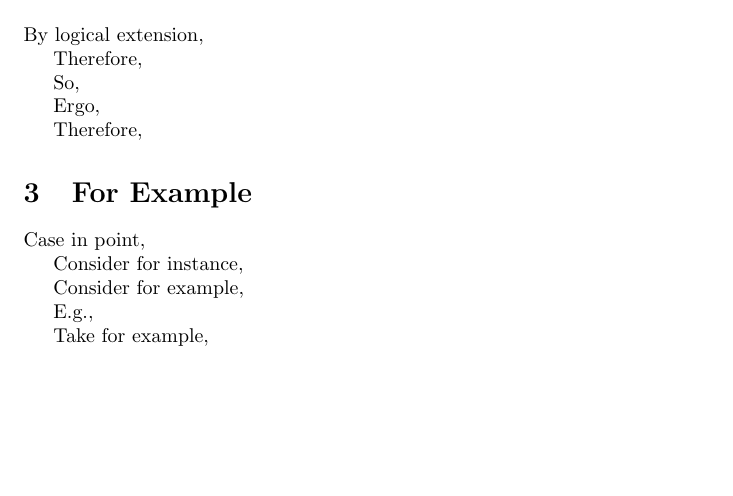
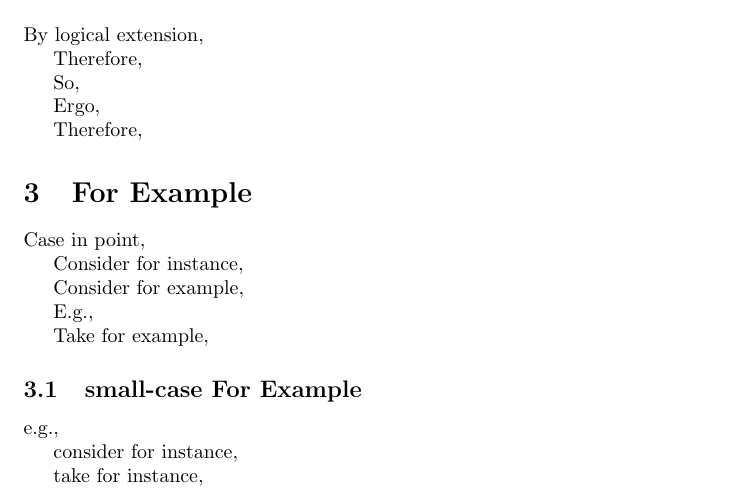
Before and after one commit to VijayKrishna/latex-random-conjunctions, a LaTeX document (random_conjunctions.tex, which reads randomconjunctions.sty): part of the page, cut so that both start at the same text, the shorter picture padded with empty space. Compiled offline with pdfLaTeX.

Commit message:
small-case-for-example support added

```diff
--- a/random_conjunctions.tex
+++ b/random_conjunctions.tex
@@ -45,5 +45,13 @@ It so happens that i wanted to work on a side project. \Moreover i wanted someth
 
 \Forexample
 
+\subsection{small-case For Example}
+
+\smallForexample
+
+\smallForexample
+
+\smallForexample
+
 
 \end{document}
--- a/randomconjunctions.sty
+++ b/randomconjunctions.sty
@@ -42,16 +42,16 @@
 %\DeclareOption*{\PassOptionsToPackage{\CurrentOption}{lcg}}
 %\ProcessOptions\relax
 
-\RequirePackage[first=1, last=\numMphrases, counter=phraseIndex] {lcg}
+\RequirePackage[first=1, last=\numMphrases] {lcg}
 
 \def\Moreover{%
 	\rand
-	\MoreoverPhrases(\arabic{phraseIndex})
+	\MoreoverPhrases(\arabic{rand})
 }
 
 \def\moreover{%
 	\rand
-	\moreoverPhrases(\arabic{phraseIndex})
+	\moreoverPhrases(\arabic{rand})
 }
 
 %%%%%%%%%%%%%%%%%%%%%%%%%%%%%%%%%%%%%%%%%%%
@@ -66,12 +66,29 @@
 \ForExamplePhrases(7)={Consider for example,}
 \ForExamplePhrases(8)={Case in point,}
 
+
+\newarray\smallForExamplePhrases
+\smallForExamplePhrases(1)={for example,}
+\smallForExamplePhrases(2)={e.g.,}
+\smallForExamplePhrases(3)={for instance,}
+\smallForExamplePhrases(4)={take for instance,}
+\smallForExamplePhrases(5)={consider for instance,}
+\smallForExamplePhrases(6)={take for example,}
+\smallForExamplePhrases(7)={consider for example,}
+\smallForExamplePhrases(8)={case in point,}
+
 \def\numEgPhrases{8}
 
 \def\Forexample{%
 	\chgrand[last=\numEgPhrases]
 	\rand
-	\ForExamplePhrases(\arabic{phraseIndex})
+	\ForExamplePhrases(\arabic{rand})
+}
+
+\def\smallForexample{%
+	\chgrand[last=\numEgPhrases]
+	\rand
+	\smallForExamplePhrases(\arabic{rand})
 }
 
 %%%%%%%%%%%%%%%%%%%%%%%%%%%%%%%%%%%%%%%%%%%
@@ -112,5 +129,5 @@
 \def\Therefore{%
 	\chgrand[last=\numphrases]
 	\rand
-	\ThereforePhrases(\arabic{phraseIndex})
+	\ThereforePhrases(\arabic{rand})
 }
```
Also changed, not shown: random_conjunctions.pdf.
